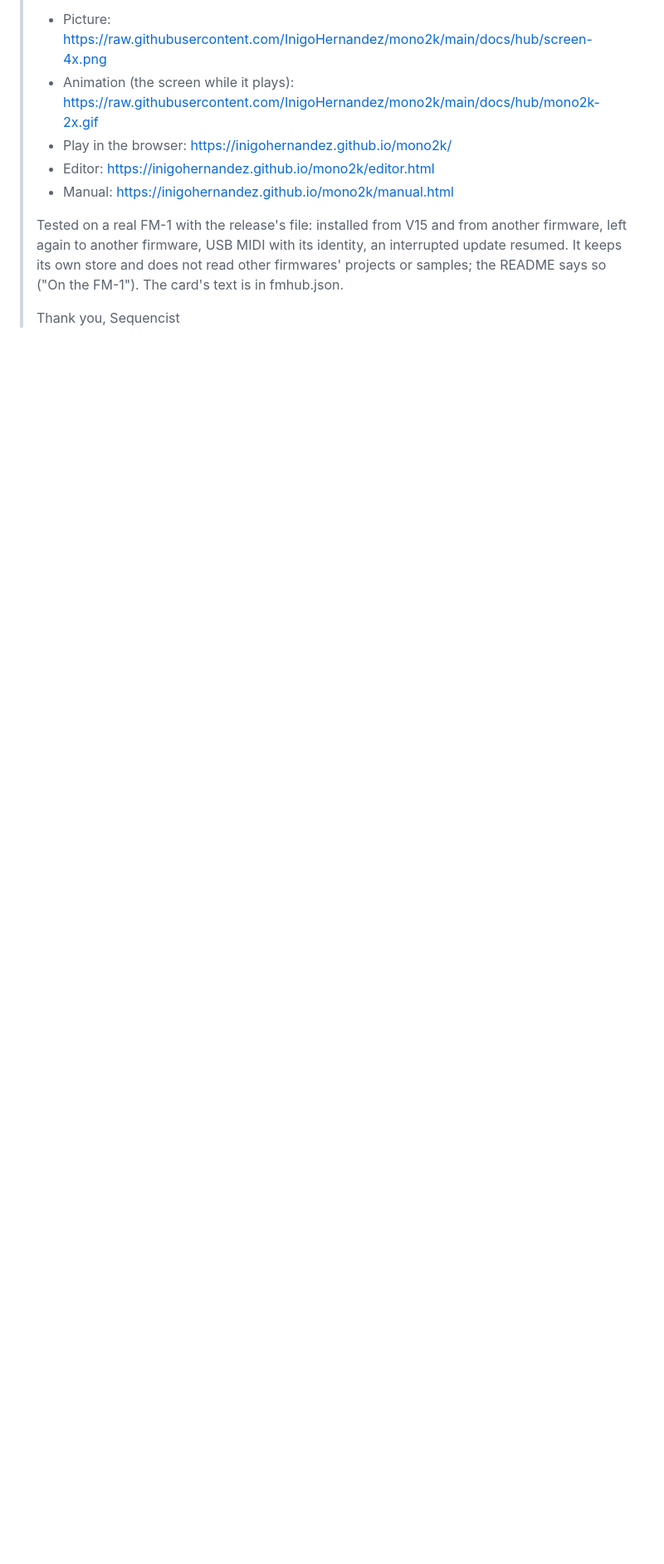
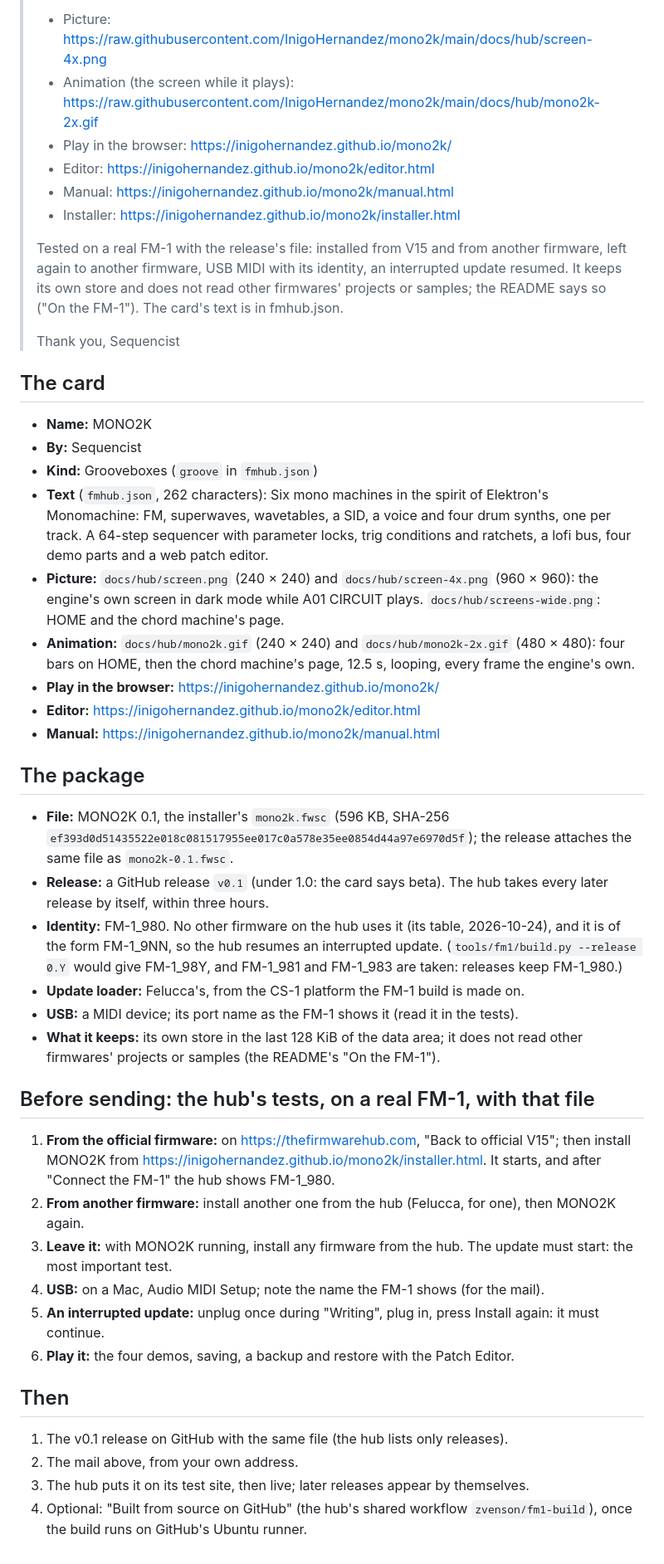
Before and after one commit to DeadActive/mono2k, a Markdown page: docs/hub/SUBMIT.md, the part around one of its changes. Shown at 83% size. Drawn GitHub-style; blank space fills up the shorter version.

```diff
--- a/docs/hub/SUBMIT.md
+++ b/docs/hub/SUBMIT.md
@@ -67,6 +29,7 @@ To zven@thefirmwarehub.com, links only, no attachments:
 > - Play in the browser: https://inigohernandez.github.io/mono2k/
 > - Editor: https://inigohernandez.github.io/mono2k/editor.html
 > - Manual: https://inigohernandez.github.io/mono2k/manual.html
+> - Installer: https://inigohernandez.github.io/mono2k/installer.html
 >
 > Tested on a real FM-1 with the release's file: installed from V15 and from another firmware, left again to another
 > firmware, USB MIDI with its identity, an interrupted update resumed. It keeps its own store and does not read other
@@ -74,3 +37,54 @@ To zven@thefirmwarehub.com, links only, no attachments:
 >
 > Thank you,
 > Sequencist
+
+## The card
+
+- **Name:** MONO2K
+- **By:** Sequencist
+- **Kind:** Grooveboxes (`groove` in `fmhub.json`)
+- **Text** (`fmhub.json`, 262 characters): Six mono machines in the spirit of Elektron's Monomachine: FM,
+  superwaves, wavetables, a SID, a voice and four drum synths, one per track. A 64-step sequencer with parameter
+  locks, trig conditions and ratchets, a lofi bus, four demo parts and a web patch editor.
+- **Picture:** `docs/hub/screen.png` (240 × 240) and `docs/hub/screen-4x.png` (960 × 960): the engine's own screen in
+  dark mode while A01 CIRCUIT plays. `docs/hub/screens-wide.png`: HOME and the chord machine's page.
+- **Animation:** `docs/hub/mono2k.gif` (240 × 240) and `docs/hub/mono2k-2x.gif` (480 × 480): four bars on HOME, then the
+  chord machine's page, 12.5 s, looping, every frame the engine's own.
+- **Play in the browser:** <https://inigohernandez.github.io/mono2k/>
+- **Editor:** <https://inigohernandez.github.io/mono2k/editor.html>
+- **Manual:** <https://inigohernandez.github.io/mono2k/manual.html>
+
+## The package
+
+- **File:** MONO2K 0.1, the installer's `mono2k.fwsc` (596 KB, SHA-256
+  `ef393d0d51435522e018c081517955ee017c0a578e35ee0854d44a97e6970d5f`); the release attaches the same file as
+  `mono2k-0.1.fwsc`.
+- **Release:** a GitHub release `v0.1` (under 1.0: the card says beta). The hub takes every later release by itself,
+  within three hours.
+- **Identity:** FM-1_980. No other firmware on the hub uses it (its table, 2026-10-24), and it is of the form
+  FM-1_9NN, so the hub resumes an interrupted update. (`tools/fm1/build.py --release 0.Y` would give FM-1_98Y, and
+  FM-1_981 and FM-1_983 are taken: releases keep FM-1_980.)
+- **Update loader:** Felucca's, from the CS-1 platform the FM-1 build is made on.
+- **USB:** a MIDI device; its port name as the FM-1 shows it (read it in the tests).
+- **What it keeps:** its own store in the last 128 KiB of the data area; it does not read other firmwares' projects
+  or samples (the README's "On the FM-1").
+
+## Before sending: the hub's tests, on a real FM-1, with that file
+
+1. **From the official firmware:** on <https://thefirmwarehub.com>, "Back to official V15"; then install MONO2K from
+   <https://inigohernandez.github.io/mono2k/installer.html>. It starts, and after "Connect the FM-1" the hub shows
+   FM-1_980.
+2. **From another firmware:** install another one from the hub (Felucca, for one), then MONO2K again.
+3. **Leave it:** with MONO2K running, install any firmware from the hub. The update must start: the most important
+   test.
+4. **USB:** on a Mac, Audio MIDI Setup; note the name the FM-1 shows (for the mail).
+5. **An interrupted update:** unplug once during "Writing", plug in, press Install again: it must continue.
+6. **Play it:** the four demos, saving, a backup and restore with the Patch Editor.
+
+## Then
+
+1. The v0.1 release on GitHub with the same file (the hub lists only releases).
+2. The mail above, from your own address.
+3. The hub puts it on its test site, then live; later releases appear by themselves.
+4. Optional: "Built from source on GitHub" (the hub's shared workflow `zvenson/fm1-build`), once the build runs on
+   GitHub's Ubuntu runner.
```
Also changed, not shown: other parts of docs/hub/SUBMIT.md (+5 -43 lines).
